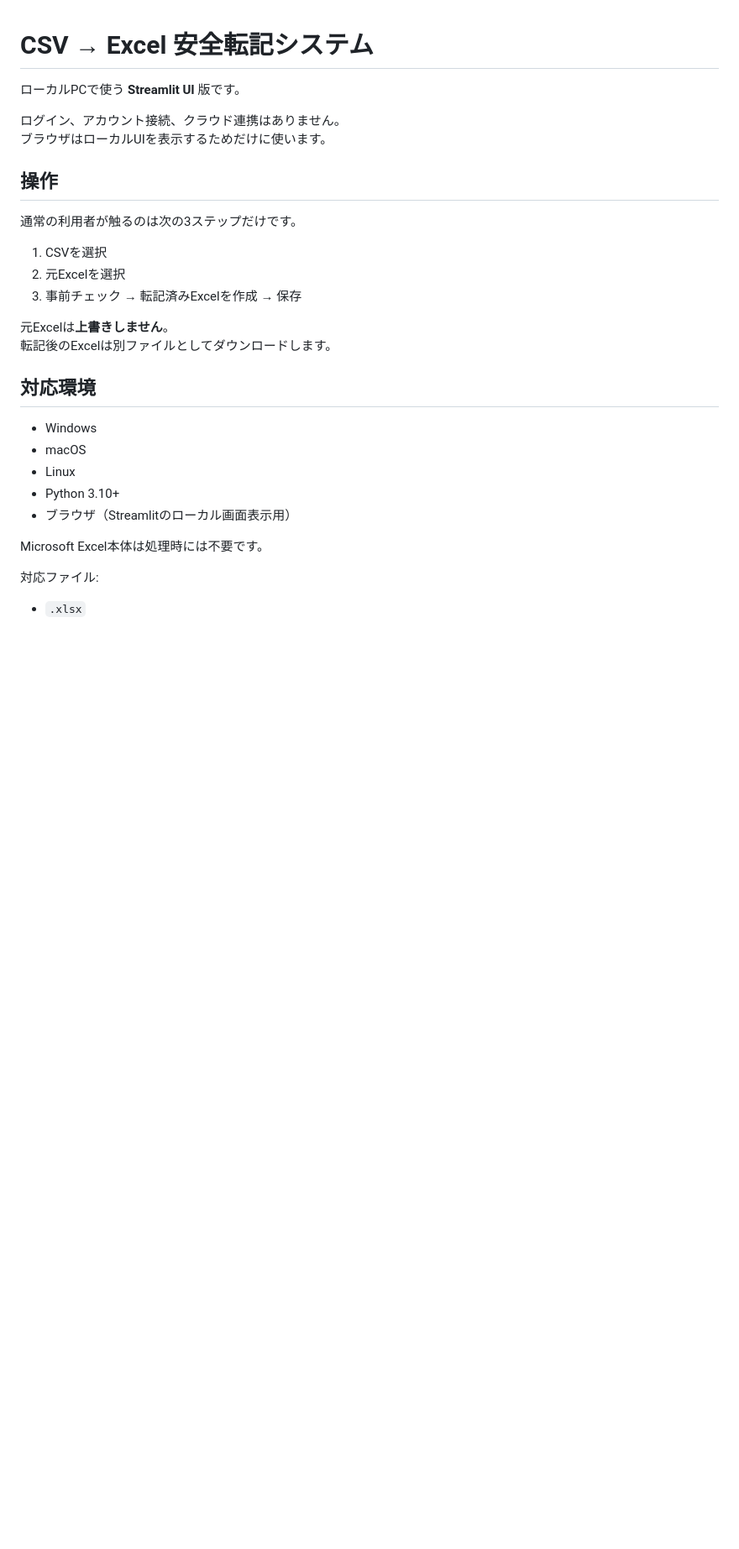
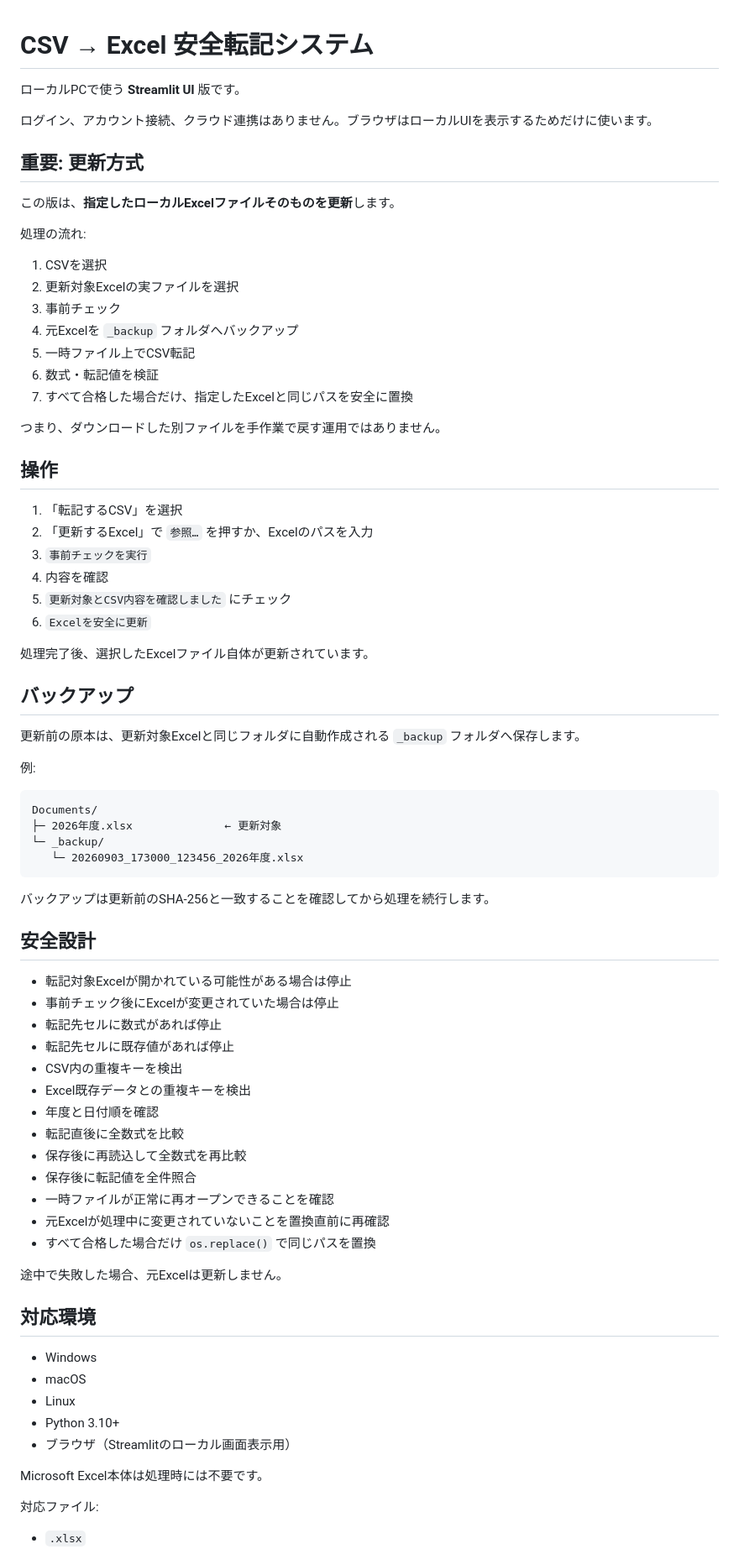
Before and after one commit to shihuiarenjinba-png/AI-keeper, a Markdown page: excel_csv_safe_transfer/README.md, the part around one of its changes. Shown at 84% size. Drawn GitHub-style; blank space fills up the shorter version.

Commit message:
Document in-place Excel update workflow

````diff
--- a/excel_csv_safe_transfer/README.md
+++ b/excel_csv_safe_transfer/README.md
@@ -2,19 +2,67 @@
 
 ローカルPCで使う **Streamlit UI** 版です。
 
-ログイン、アカウント接続、クラウド連携はありません。
-ブラウザはローカルUIを表示するためだけに使います。
+ログイン、アカウント接続、クラウド連携はありません。ブラウザはローカルUIを表示するためだけに使います。
+
+## 重要: 更新方式
+
+この版は、**指定したローカルExcelファイルそのものを更新**します。
+
+処理の流れ:
+
+1. CSVを選択
+2. 更新対象Excelの実ファイルを選択
+3. 事前チェック
+4. 元Excelを `_backup` フォルダへバックアップ
+5. 一時ファイル上でCSV転記
+6. 数式・転記値を検証
+7. すべて合格した場合だけ、指定したExcelと同じパスを安全に置換
+
+つまり、ダウンロードした別ファイルを手作業で戻す運用ではありません。
 
 ## 操作
 
-通常の利用者が触るのは次の3ステップだけです。
+1. 「転記するCSV」を選択
+2. 「更新するExcel」で `参照…` を押すか、Excelのパスを入力
+3. `事前チェックを実行`
+4. 内容を確認
+5. `更新対象とCSV内容を確認しました` にチェック
+6. `Excelを安全に更新`
 
-1. CSVを選択
-2. 元Excelを選択
-3. 事前チェック → 転記済みExcelを作成 → 保存
+処理完了後、選択したExcelファイル自体が更新されています。
 
-元Excelは**上書きしません**。
-転記後のExcelは別ファイルとしてダウンロードします。
+## バックアップ
+
+更新前の原本は、更新対象Excelと同じフォルダに自動作成される `_backup` フォルダへ保存します。
+
+例:
+
+```text
+Documents/
+├─ 2026年度.xlsx              ← 更新対象
+└─ _backup/
+   └─ 20260903_173000_123456_2026年度.xlsx
+```
+
+バックアップは更新前のSHA-256と一致することを確認してから処理を続行します。
+
+## 安全設計
+
+- 転記対象Excelが開かれている可能性がある場合は停止
+- 事前チェック後にExcelが変更されていた場合は停止
+- 転記先セルに数式があれば停止
+- 転記先セルに既存値があれば停止
+- CSV内の重複キーを検出
+- Excel既存データとの重複キーを検出
+- 年度と日付順を確認
+- 転記直後に全数式を比較
+- 保存後に再読込して全数式を再比較
+- 保存後に転記値を全件照合
+- 一時ファイルが正常に再オープンできることを確認
+- 元Excelが処理中に変更されていないことを置換直前に再確認
+- すべて合格した場合だけ `os.replace()` で同じパスを置換
+
+途中で失敗した場合、元Excelは更新しません。
 
 ## 対応環境
 
````
Also changed, not shown: other parts of excel_csv_safe_transfer/README.md (+16 -73 lines).
